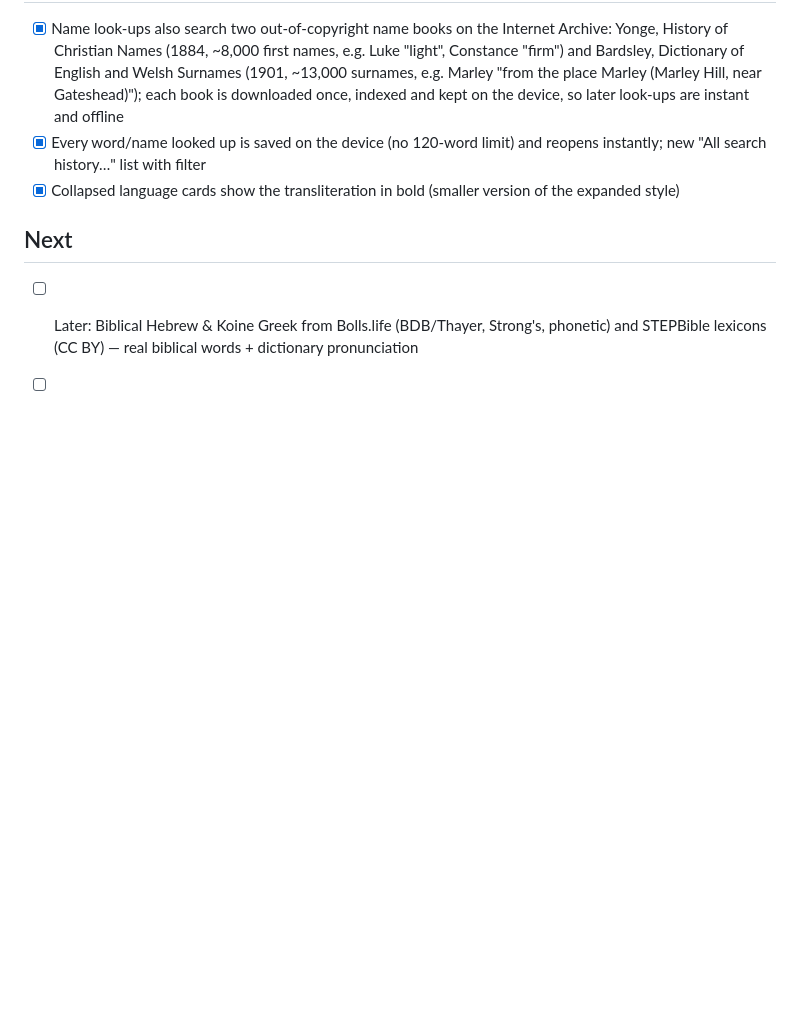
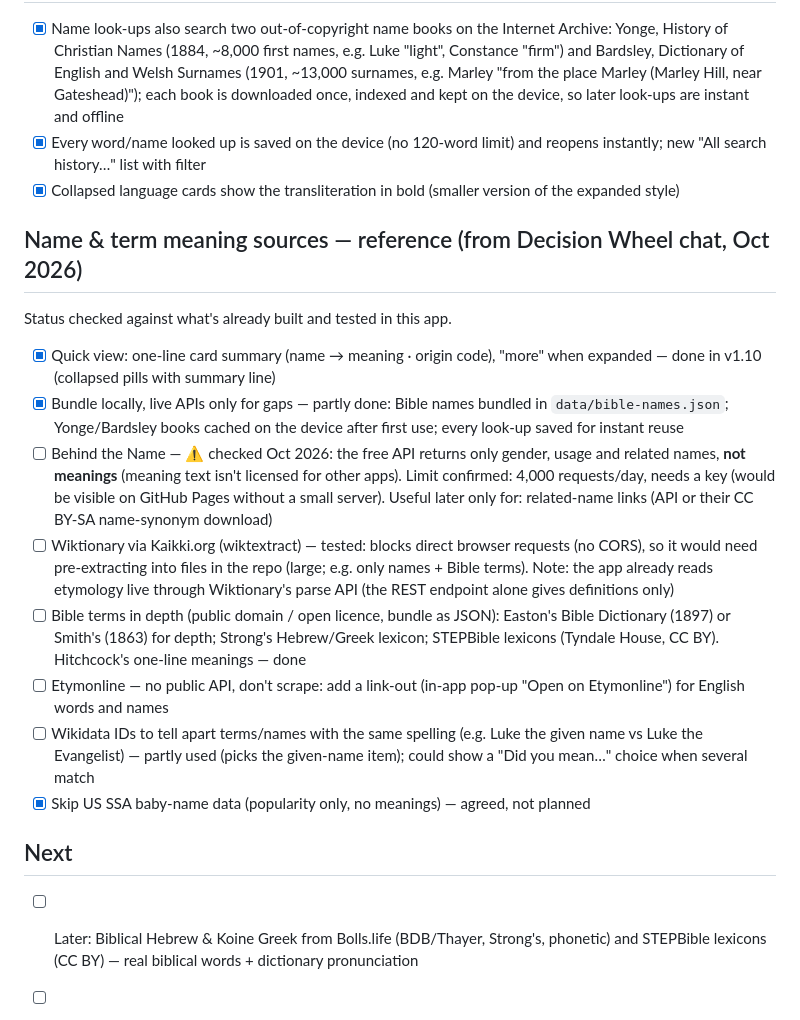
Before and after one commit to BlaqkFyre/bridging-terms, a Markdown page: TODO.md, the part around the change. GitHub-like rendering; blank space fills up the shorter version.

Commit message:
Add name and term source notes to TODO
Adds a reference section listing name and term meaning sources and their status: what’s done, what’s planned, and corrections on Behind the Name (no meanings in the API) and Kaikki (blocks direct browser requests, so it needs pre-extracting).

```diff
--- a/TODO.md
+++ b/TODO.md
@@ -70,6 +70,17 @@
 - [x] Every word/name looked up is saved on the device (no 120-word limit) and reopens instantly; new "All search history…" list with filter
 - [x] Collapsed language cards show the transliteration in bold (smaller version of the expanded style)
 
+## Name & term meaning sources — reference (from Decision Wheel chat, Oct 2026)
+Status checked against what's already built and tested in this app.
+- [x] Quick view: one-line card summary (name → meaning · origin code), "more" when expanded — done in v1.10 (collapsed pills with summary line)
+- [x] Bundle locally, live APIs only for gaps — partly done: Bible names bundled in `data/bible-names.json`; Yonge/Bardsley books cached on the device after first use; every look-up saved for instant reuse
+- [ ] Behind the Name — ⚠️ checked Oct 2026: the free API returns only gender, usage and related names, **not meanings** (meaning text isn't licensed for other apps). Limit confirmed: 4,000 requests/day, needs a key (would be visible on GitHub Pages without a small server). Useful later only for: related-name links (API or their CC BY-SA name-synonym download)
+- [ ] Wiktionary via Kaikki.org (wiktextract) — tested: blocks direct browser requests (no CORS), so it would need pre-extracting into files in the repo (large; e.g. only names + Bible terms). Note: the app already reads etymology live through Wiktionary's parse API (the REST endpoint alone gives definitions only)
+- [ ] Bible terms in depth (public domain / open licence, bundle as JSON): Easton's Bible Dictionary (1897) or Smith's (1863) for depth; Strong's Hebrew/Greek lexicon; STEPBible lexicons (Tyndale House, CC BY). Hitchcock's one-line meanings — done
+- [ ] Etymonline — no public API, don't scrape: add a link-out (in-app pop-up "Open on Etymonline") for English words and names
+- [ ] Wikidata IDs to tell apart terms/names with the same spelling (e.g. Luke the given name vs Luke the Evangelist) — partly used (picks the given-name item); could show a "Did you mean…" choice when several match
+- [x] Skip US SSA baby-name data (popularity only, no meanings) — agreed, not planned
+
 ## Next
 - [ ] Later: Biblical Hebrew & Koine Greek from Bolls.life (BDB/Thayer, Strong's, phonetic) and STEPBible lexicons (CC BY) — real biblical words + dictionary pronunciation
 - [ ] Later (optional): Behind the Name name-synonym file (CC BY-SA, needs a free account to download) for more variant ↔ root links
```
